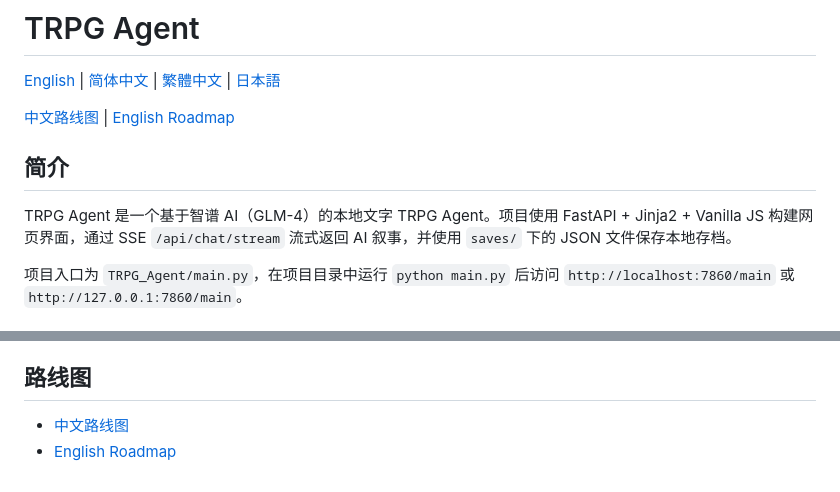
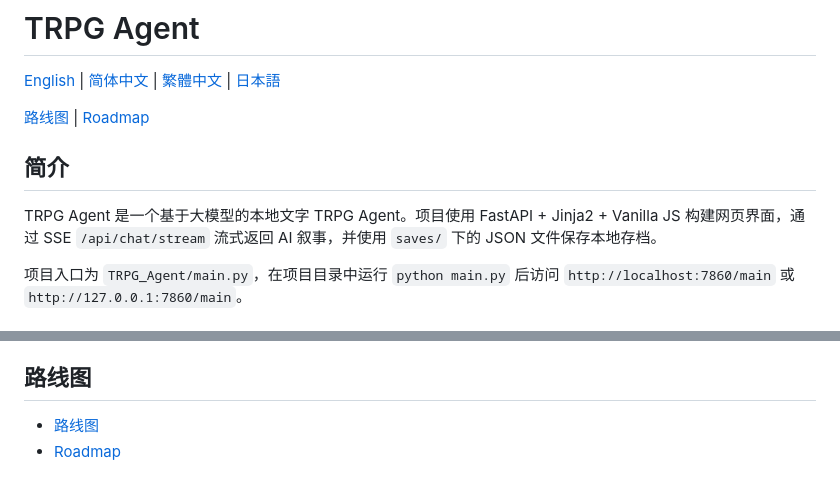
Before and after one commit to qigangc/TRPG_Agent, a Markdown page: README.md, 2 parts joined by grey strips. Rendered like a GitHub page.

Commit message:
docs: Update README.md

```diff
--- a/README.md
+++ b/README.md
@@ -2,11 +2,11 @@
 
 [English](docs/README_en.md) | [简体中文](docs/README_zh.md) | [繁體中文](docs/README_zh_TW.md) | [日本語](docs/README_ja.md)
 
-[中文路线图](docs/roadmap_zh.md) | [English Roadmap](docs/roadmap_en.md)
+[路线图](docs/roadmap_zh.md) | [Roadmap](docs/roadmap_en.md)
 
 ## 简介
 
-TRPG Agent 是一个基于智谱 AI（GLM-4）的本地文字 TRPG Agent。项目使用 FastAPI + Jinja2 + Vanilla JS 构建网页界面，通过 SSE `/api/chat/stream` 流式返回 AI 叙事，并使用 `saves/` 下的 JSON 文件保存本地存档。
+TRPG Agent 是一个基于大模型的本地文字 TRPG Agent。项目使用 FastAPI + Jinja2 + Vanilla JS 构建网页界面，通过 SSE `/api/chat/stream` 流式返回 AI 叙事，并使用 `saves/` 下的 JSON 文件保存本地存档。
 
 项目入口为 `TRPG_Agent/main.py`，在项目目录中运行 `python main.py` 后访问 `http://localhost:7860/main` 或 `http://127.0.0.1:7860/main`。
 
@@ -152,5 +152,5 @@ TRPG_Agent/
 
 ## 路线图
 
-- [中文路线图](docs/roadmap_zh.md)
-- [English Roadmap](docs/roadmap_en.md)
+- [路线图](docs/roadmap_zh.md)
+- [Roadmap](docs/roadmap_en.md)
```
